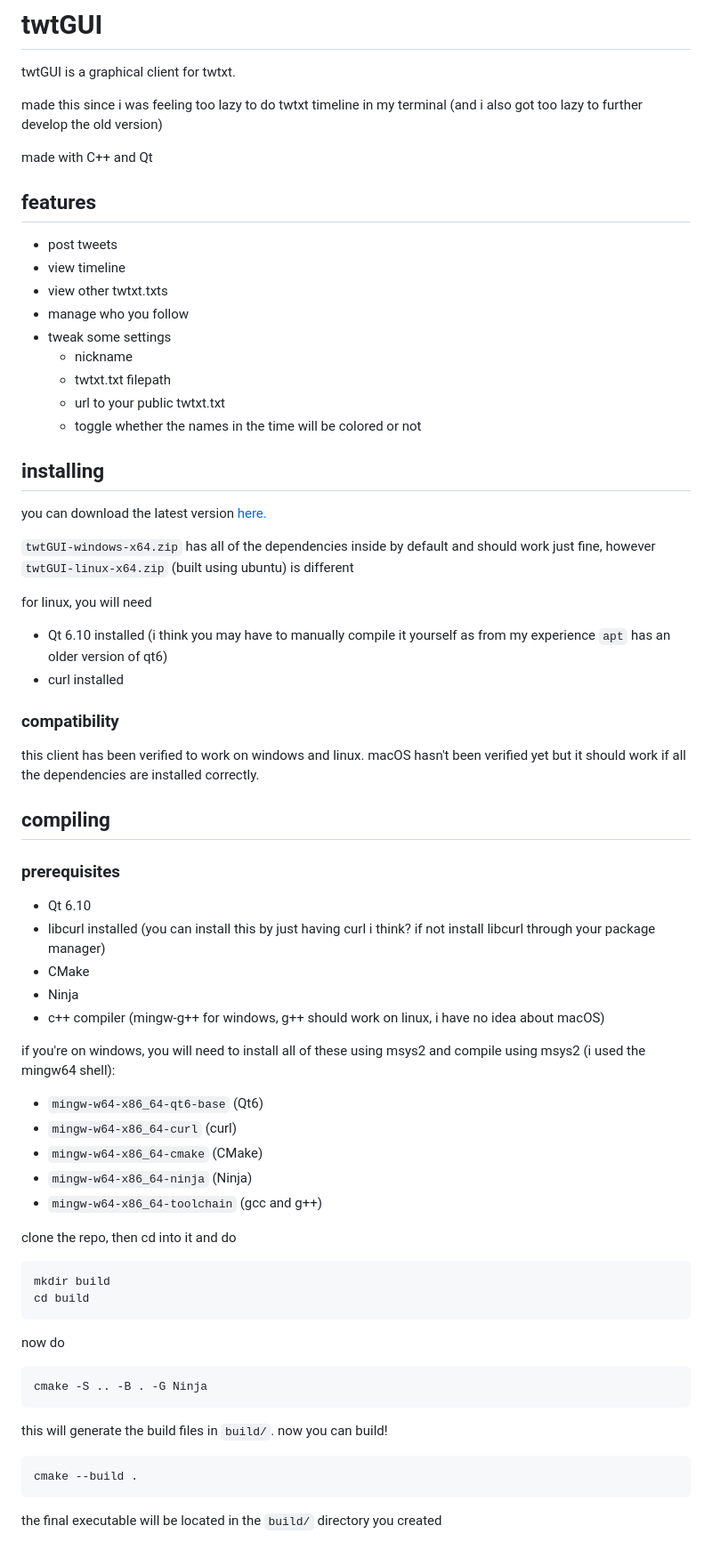
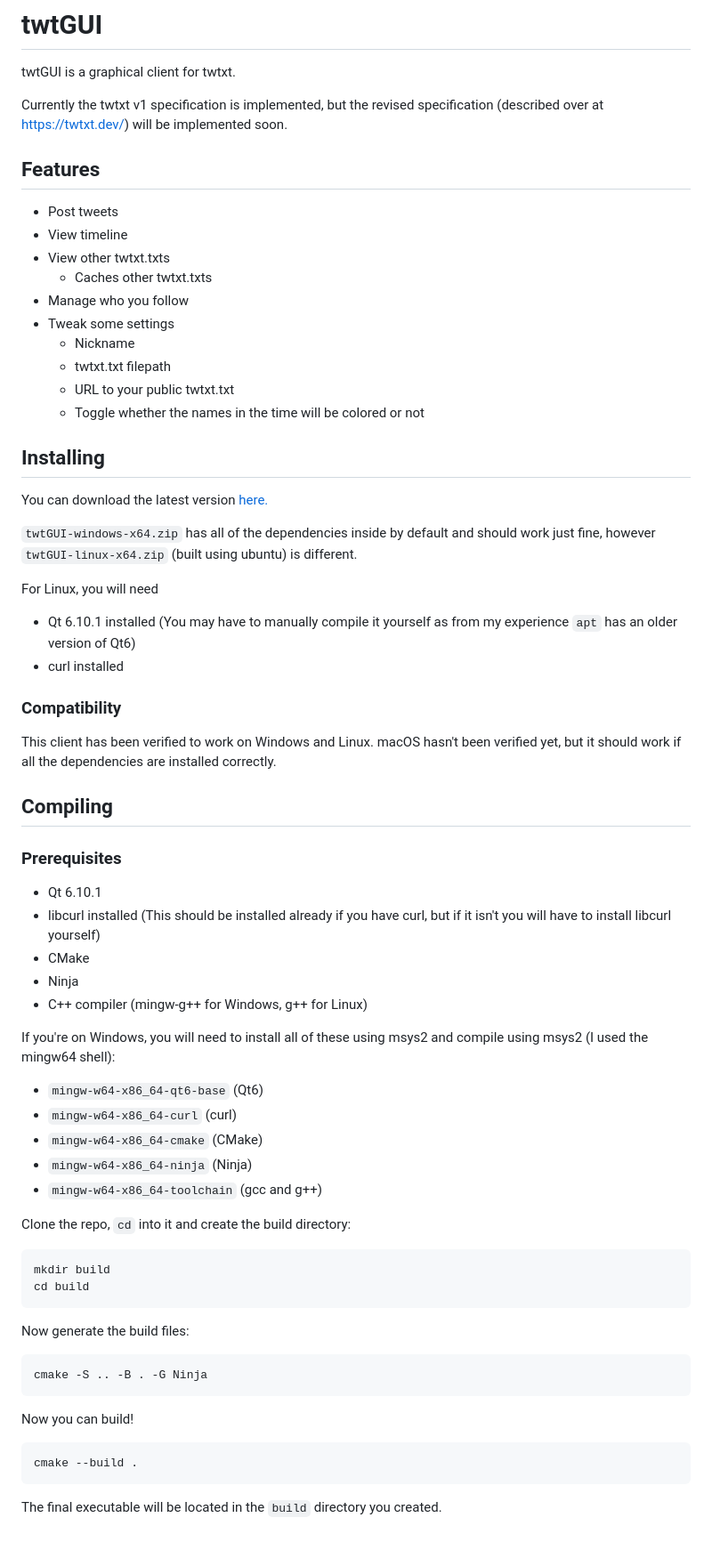
Before and after one commit to taxevaiden/twtGUI, a Markdown page: README.md, the part around one of its changes. Shown at 89% size. GitHub-like rendering.

```diff
--- a/README.md
+++ b/README.md
@@ -2,66 +6,64 @@
 
 twtGUI is a graphical client for twtxt.
 
-made this since i was feeling too lazy to do
-    twtxt timeline
-in my terminal (and i also got too lazy to further develop the old version)
+Currently the twtxt v1 specification is implemented, but the revised specification (described over at https://twtxt.dev/) will be implemented soon.
 
-made with C++ and Qt
+## Features
 
-## features
+- Post tweets
+- View timeline
+- View other twtxt.txts
+    - Caches other twtxt.txts
+- Manage who you follow
+- Tweak some settings
+    - Nickname
+    - twtxt.txt filepath
+    - URL to your public twtxt.txt
+    - Toggle whether the names in the time will be colored or not
 
-- post tweets
-- view timeline
-- view other twtxt.txts
-- manage who you follow
-- tweak some settings
-    - nickname
-    - twtxt.txt filepath
-    - url to your public twtxt.txt
-    - toggle whether the names in the time will be colored or not
+## Installing
 
-## installing
+You can download the latest version [here.](https://github.com/taxevaiden/twtGUI/releases)
 
-you can download the latest version [here.](https://github.com/taxevaiden/twtGUI/releases)
+`twtGUI-windows-x64.zip` has all of the dependencies inside by default and should work just fine, however `twtGUI-linux-x64.zip` (built using ubuntu) is different.
 
-`twtGUI-windows-x64.zip` has all of the dependencies inside by default and should work just fine, however `twtGUI-linux-x64.zip` (built using ubuntu) is different
+For Linux, you will need
 
-for linux, you will need
-
-- Qt 6.10 installed (i think you may have to manually compile it yourself as from my experience `apt` has an older version of qt6)
+- Qt 6.10.1 installed (You may have to manually compile it yourself as from my experience `apt` has an older version of Qt6)
 - curl installed
 
-### compatibility
+### Compatibility
 
-this client has been verified to work on windows and linux. macOS hasn't been verified yet but it should work if all the dependencies are installed correctly.
+This client has been verified to work on Windows and Linux. macOS hasn't been verified yet, but it should work if all the dependencies are installed correctly.
 
-## compiling
+## Compiling
 
-### prerequisites
-- Qt 6.10
-- libcurl installed (you can install this by just having curl i think? if not install libcurl through your package manager)
+### Prerequisites
+
+- Qt 6.10.1
+- libcurl installed (This should be installed already if you have curl, but if it isn't you will have to install libcurl yourself)
 - CMake
 - Ninja
-- c++ compiler (mingw-g++ for windows, g++ should work on linux, i have no idea about macOS)
+- C++ compiler (mingw-g++ for Windows, g++ for Linux)
 
-if you're on windows, you will need to install all of these using msys2 and compile using msys2 (i used the mingw64 shell):
+If you're on Windows, you will need to install all of these using msys2 and compile using msys2 (I used the mingw64 shell):
 - `mingw-w64-x86_64-qt6-base` (Qt6)
 - `mingw-w64-x86_64-curl` (curl)
 - `mingw-w64-x86_64-cmake` (CMake)
 - `mingw-w64-x86_64-ninja` (Ninja)
 - `mingw-w64-x86_64-toolchain` (gcc and g++)
 
-clone the repo, then cd into it and do
+Clone the repo, `cd` into it and create the build directory:
 
     mkdir build
     cd build
 
-now do
+Now generate the build files:
 
     cmake -S .. -B . -G Ninja
 
-this will generate the build files in `build/`. now you can build!
+Now you can build!
 
     cmake --build .
 
-the final executable will be located in the `build/` directory you created
+The final executable will be located in the `build` directory you created.
```
Also changed, not shown: other parts of README.md (+4 -0 lines), assets/twtGUI-client.jpg (added), 8 other files.
